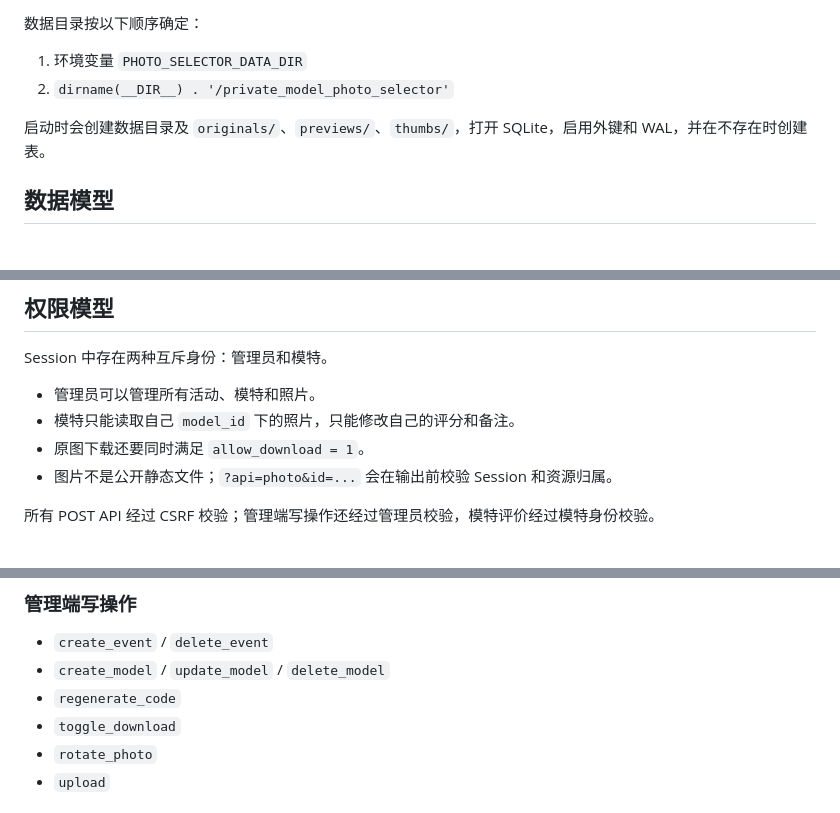
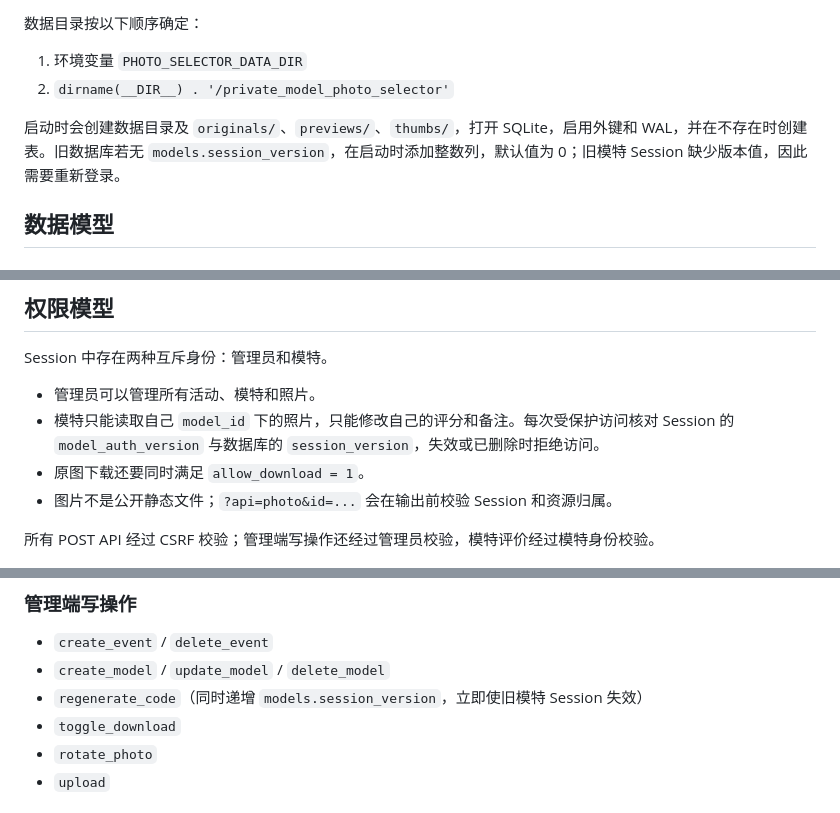
Before and after one commit to Ran-ying/Photo-Selector, a Markdown page: docs/ARCHITECTURE.md, 3 parts joined by grey strips. Rendered like a GitHub page.

Commit message:
Document validated session revocation, CI tests and safe development setup

```diff
--- a/docs/ARCHITECTURE.md
+++ b/docs/ARCHITECTURE.md
@@ -29,7 +29,7 @@ Photo Selector 是一个无框架、单入口 PHP 应用：
 1. 环境变量 `PHOTO_SELECTOR_DATA_DIR`
 2. `dirname(__DIR__) . '/private_model_photo_selector'`
 
-启动时会创建数据目录及 `originals/`、`previews/`、`thumbs/`，打开 SQLite，启用外键和 WAL，并在不存在时创建表。
+启动时会创建数据目录及 `originals/`、`previews/`、`thumbs/`，打开 SQLite，启用外键和 WAL，并在不存在时创建表。旧数据库若无 `models.session_version`，在启动时添加整数列，默认值为 0；旧模特 Session 缺少版本值，因此需要重新登录。
 
 ## 数据模型
 
@@ -88,7 +89,7 @@ Photo Selector 是一个无框架、单入口 PHP 应用：
 Session 中存在两种互斥身份：管理员和模特。
 
 - 管理员可以管理所有活动、模特和照片。
-- 模特只能读取自己 `model_id` 下的照片，只能修改自己的评分和备注。
+- 模特只能读取自己 `model_id` 下的照片，只能修改自己的评分和备注。每次受保护访问核对 Session 的 `model_auth_version` 与数据库的 `session_version`，失效或已删除时拒绝访问。
 - 原图下载还要同时满足 `allow_download = 1`。
 - 图片不是公开静态文件；`?api=photo&id=...` 会在输出前校验 Session 和资源归属。
 
@@ -123,7 +124,7 @@ Session 中存在两种互斥身份：管理员和模特。
 
 - `create_event` / `delete_event`
 - `create_model` / `update_model` / `delete_model`
-- `regenerate_code`
+- `regenerate_code`（同时递增 `models.session_version`，立即使旧模特 Session 失效）
 - `toggle_download`
 - `rotate_photo`
 - `upload`
```
Also changed, not shown: other parts of docs/ARCHITECTURE.md (+1 -0 lines).
